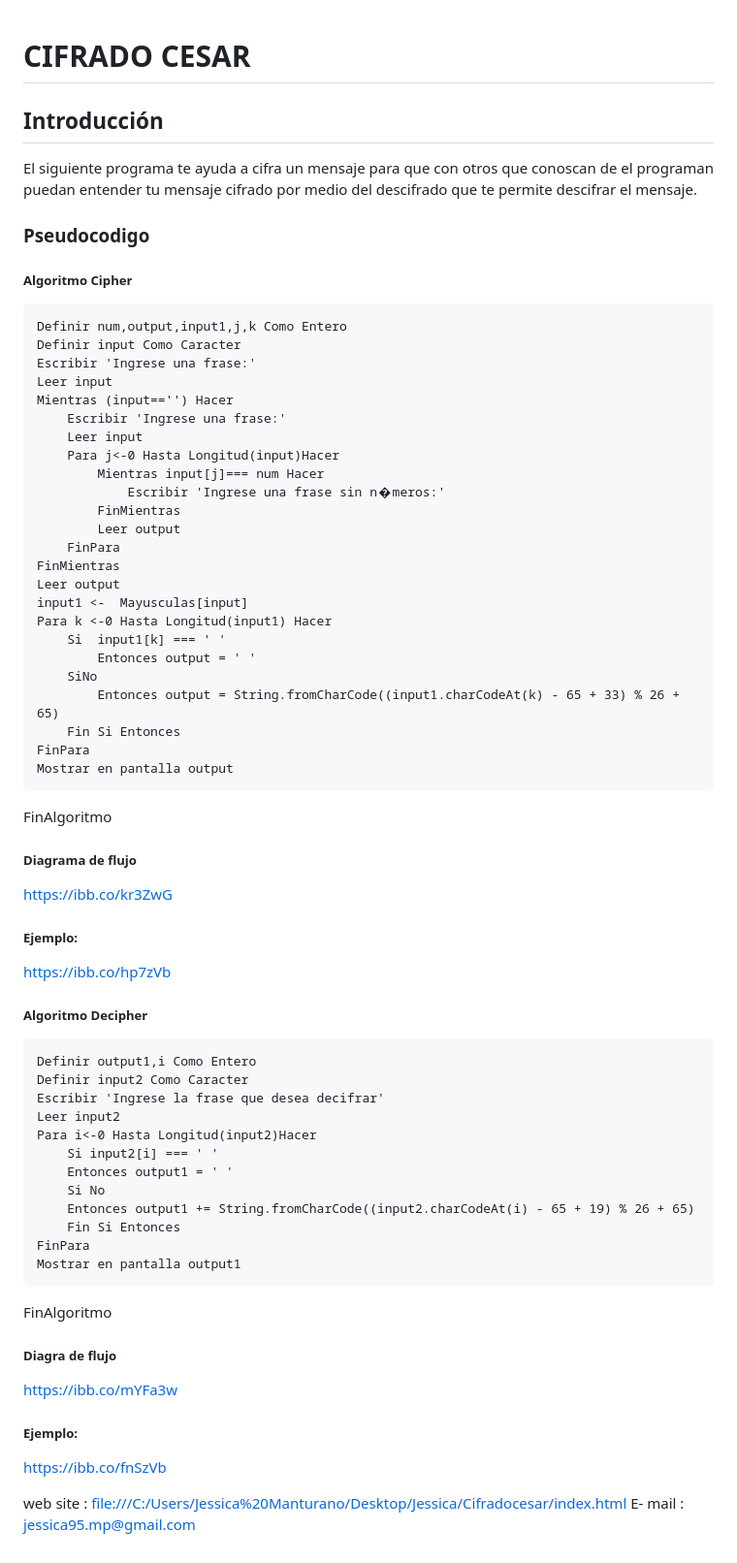
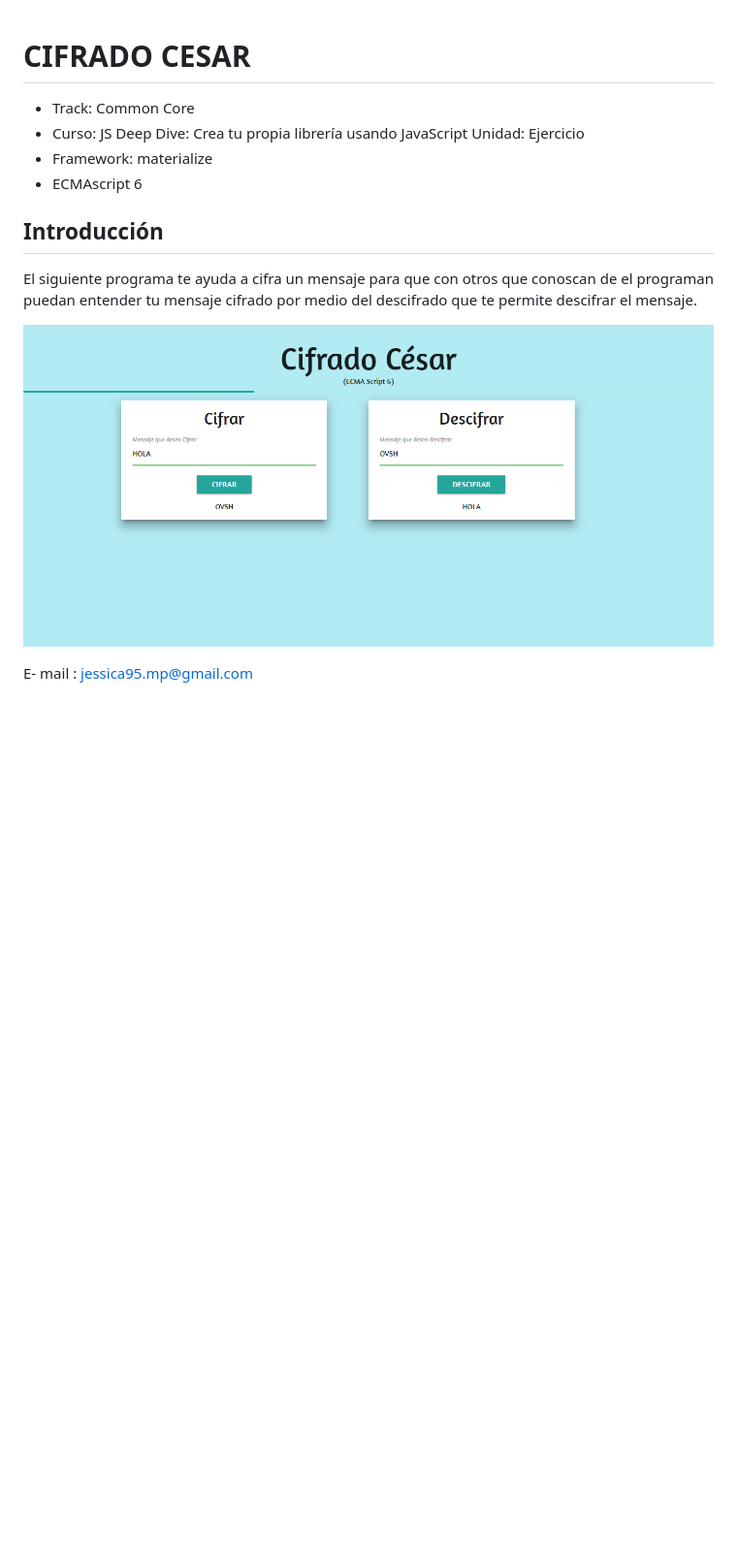
Before and after one commit to JessicaMP/caesar-cipher-es6, a Markdown page: README.md, the part around the change. Shown: that part at 97% size. Rendered like a GitHub page; pictures changed too: assets/docs/screen-capture.png (added); blank space fills up the shorter version.

Commit message:
Agregando README

```diff
--- a/README.md
+++ b/README.md
@@ -1,65 +1,14 @@
 # **CIFRADO CESAR**
+
+* Track: Common Core
+* Curso: JS Deep Dive: Crea tu propia librería usando JavaScript
+Unidad: Ejercicio
+* Framework: materialize
+* ECMAscript 6
+
 ## Introducción
 El siguiente programa te ayuda a cifra un mensaje para que con otros que conoscan de el programan puedan entender tu mensaje cifrado por medio del descifrado que te permite descifrar el mensaje.
 
-### Pseudocodigo
+![Sin titulo](assets/docs/screen-capture.png)
 
-
-##### Algoritmo Cipher
-
-	Definir num,output,input1,j,k Como Entero
-	Definir input Como Caracter
-	Escribir 'Ingrese una frase:'
-	Leer input
-	Mientras (input=='') Hacer
-		Escribir 'Ingrese una frase:'
-		Leer input
-		Para j<-0 Hasta Longitud(input)Hacer
-			Mientras input[j]=== num Hacer
-				Escribir 'Ingrese una frase sin n�meros:'
-			FinMientras
-			Leer output
-		FinPara
-	FinMientras
-	Leer output
-	input1 <-  Mayusculas[input]
-	Para k <-0 Hasta Longitud(input1) Hacer
-		Si  input1[k] === ' '
-			Entonces output = ' '
-		SiNo
-			Entonces output = String.fromCharCode((input1.charCodeAt(k) - 65 + 33) % 26 + 65)
-		Fin Si Entonces
-	FinPara
-	Mostrar en pantalla output
-  FinAlgoritmo
-
-##### Diagrama de flujo
-<https://ibb.co/kr3ZwG>
-
-##### Ejemplo:
-<https://ibb.co/hp7zVb>
-
-##### Algoritmo Decipher
-
-	Definir output1,i Como Entero
-	Definir input2 Como Caracter
-	Escribir 'Ingrese la frase que desea decifrar'
-	Leer input2
-	Para i<-0 Hasta Longitud(input2)Hacer
-		Si input2[i] === ' '
-		Entonces output1 = ' '
-		Si No
-		Entonces output1 += String.fromCharCode((input2.charCodeAt(i) - 65 + 19) % 26 + 65)
-		Fin Si Entonces
-	FinPara
-	Mostrar en pantalla output1
-  FinAlgoritmo
-
-##### Diagra de flujo
-<https://ibb.co/mYFa3w>
-
-##### Ejemplo:
-<https://ibb.co/fnSzVb>
-
-web site : <file:///C:/Users/Jessica%20Manturano/Desktop/Jessica/Cifradocesar/index.html>
 E- mail : <jessica95.mp@gmail.com>
```
Also changed, not shown: 1 other file.
